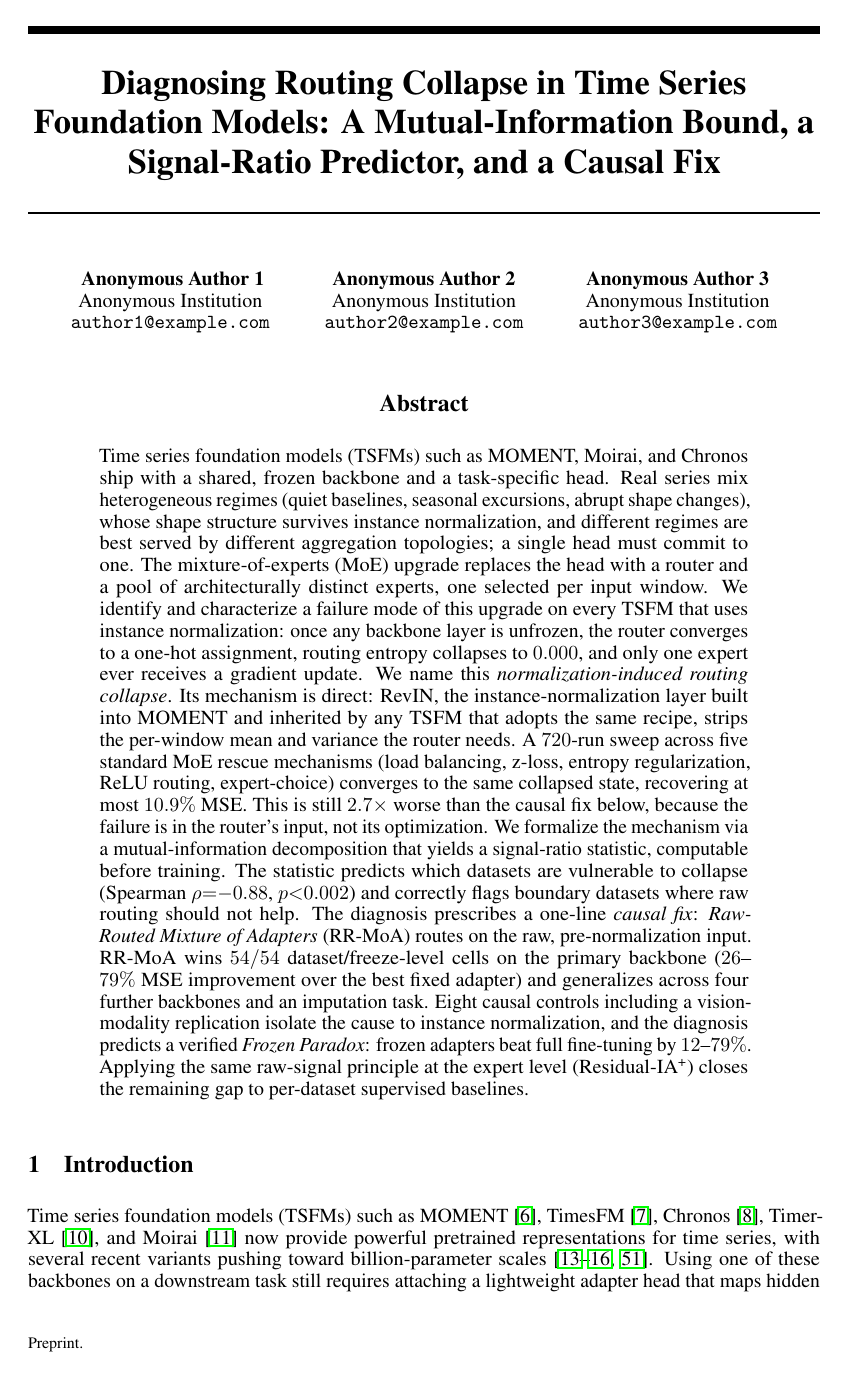
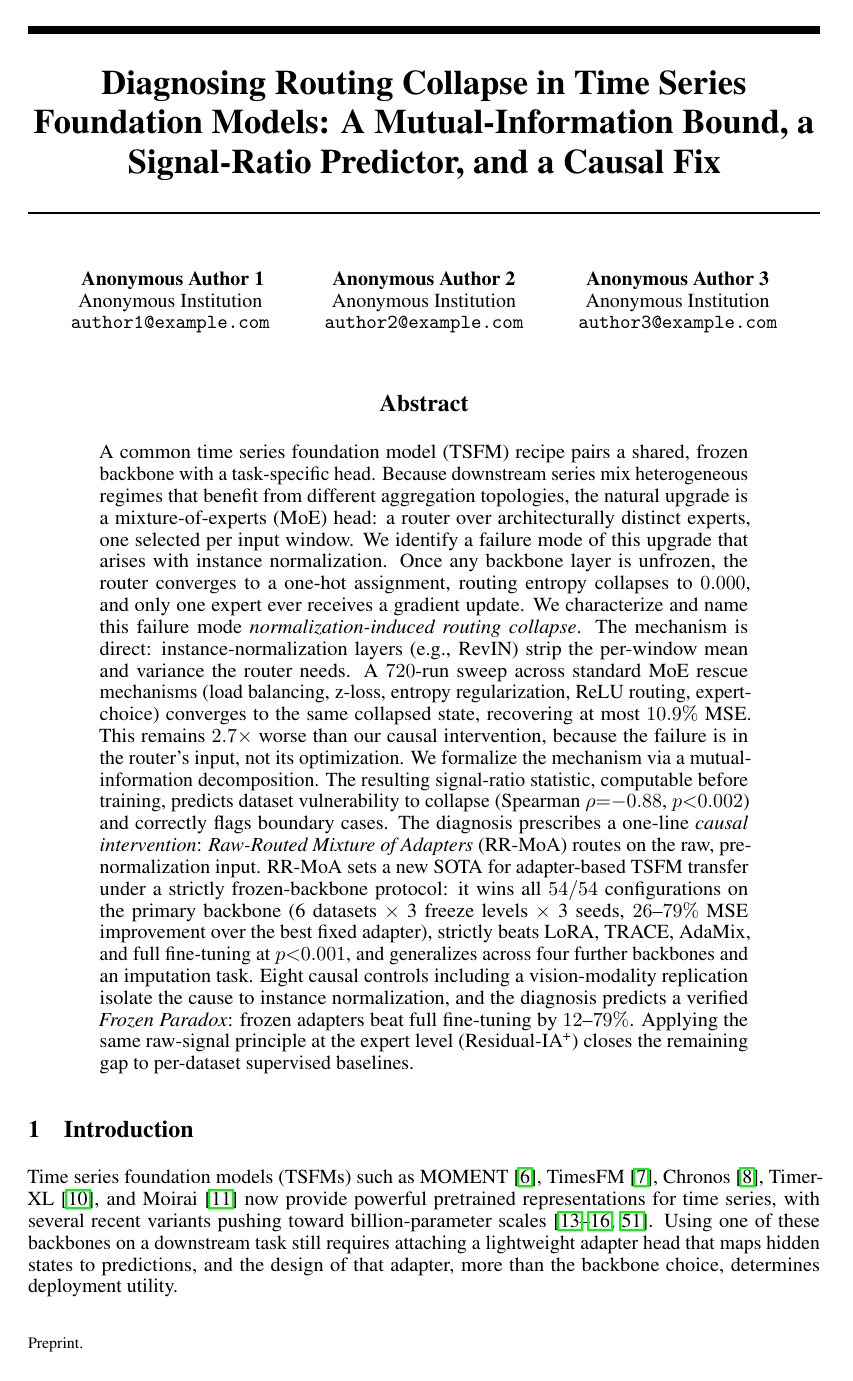
Before and after one commit to henryph24/neuralips26, a LaTeX paper (main.tex): page 1 of 48 before the commit and page 1 of 47 after it. Compiled offline with pdfLaTeX.

Commit message:
style(abstract): tighten prose, scope SOTA claim, drop universal phrasing
- Replace "TSFMs such as MOMENT, Moirai, Chronos" with class-scoped recipe
  framing, dropping enumeration of model names from the opener.
- Remove "every TSFM that uses instance normalization" universal claim;
  reframe as "a failure mode that arises with instance normalization".
- Drop "RevIN ... built into MOMENT and inherited by any TSFM that adopts
  the same recipe"; generalize to "instance-normalization layers (e.g., RevIN)".
- Strengthen the naming sentence ("We characterize and name this failure
  mode") to flag empirical characterization alongside terminology.
- Replace "causal fix" with "causal intervention" (both occurrences) and
  remove the deictic "the causal fix below".
- Add scoped SOTA claim: "RR-MoA sets a new SOTA for adapter-based TSFM
  transfer under a strictly frozen-backbone protocol", grounded in 54/54
  wins decomposed as 6 datasets x 3 freeze x 3 seeds, with the comparison
  set named (LoRA, TRACE, AdaMix, full FT; p<0.001). The "frozen-backbone
  protocol" qualifier guards against the TRACE protocol mismatch (our
  re-impl is frozen, original TRACE is LoRA-on-backbone) and against
  AdaMixT / data-mixture LoRA (which permit backbone updates and lie
  outside this scope).
- Split the long signal-ratio sentence into two cleaner ones.

Word count drops from ~470 to ~330; all numeric claims preserved verbatim.
PDF rebuilds clean at 47 pages.

Entire-Checkpoint: 253f52f31d31

```diff
--- a/main.tex
+++ b/main.tex
@@ -55,7 +55,7 @@
 \maketitle
 
 \begin{abstract}
-Time series foundation models (TSFMs) such as MOMENT, Moirai, and Chronos ship with a shared, frozen backbone and a task-specific head. Real series mix heterogeneous regimes (quiet baselines, seasonal excursions, abrupt shape changes), whose shape structure survives instance normalization, and different regimes are best served by different aggregation topologies; a single head must commit to one. The mixture-of-experts (MoE) upgrade replaces the head with a router and a pool of architecturally distinct experts, one selected per input window. We identify and characterize a failure mode of this upgrade on every TSFM that uses instance normalization: once any backbone layer is unfrozen, the router converges to a one-hot assignment, routing entropy collapses to $0.000$, and only one expert ever receives a gradient update. We name this \emph{normalization-induced routing collapse}. Its mechanism is direct: RevIN, the instance-normalization layer built into MOMENT and inherited by any TSFM that adopts the same recipe, strips the per-window mean and variance the router needs. A $720$-run sweep across five standard MoE rescue mechanisms (load balancing, z-loss, entropy regularization, ReLU routing, expert-choice) converges to the same collapsed state, recovering at most $10.9\%$ MSE. This is still $2.7\times$ worse than the causal fix below, because the failure is in the router's input, not its optimization. We formalize the mechanism via a mutual-information decomposition that yields a signal-ratio statistic, computable before training. The statistic predicts which datasets are vulnerable to collapse (Spearman $\rho{=}{-}0.88$, $p{<}0.002$) and correctly flags boundary datasets where raw routing should not help. The diagnosis prescribes a one-line \emph{causal fix}: \emph{Raw-Routed Mixture of Adapters} (RR-MoA) routes on the raw, pre-normalization input. RR-MoA wins $54/54$ dataset/freeze-level cells on the primary backbone ($26$--$79\%$ MSE improvement over the best fixed adapter) and generalizes across four further backbones and an imputation task. Eight causal controls including a vision-modality replication isolate the cause to instance normalization, and the diagnosis predicts a verified \emph{Frozen Paradox}: frozen adapters beat full fine-tuning by $12$--$79\%$. Applying the same raw-signal principle at the expert level (Residual-IA\textsuperscript{+}) closes the remaining gap to per-dataset supervised baselines.
+A common time series foundation model (TSFM) recipe pairs a shared, frozen backbone with a task-specific head. Because downstream series mix heterogeneous regimes that benefit from different aggregation topologies, the natural upgrade is a mixture-of-experts (MoE) head: a router over architecturally distinct experts, one selected per input window. We identify a failure mode of this upgrade that arises with instance normalization. Once any backbone layer is unfrozen, the router converges to a one-hot assignment, routing entropy collapses to $0.000$, and only one expert ever receives a gradient update. We characterize and name this failure mode \emph{normalization-induced routing collapse}. The mechanism is direct: instance-normalization layers (e.g., RevIN) strip the per-window mean and variance the router needs. A $720$-run sweep across standard MoE rescue mechanisms (load balancing, z-loss, entropy regularization, ReLU routing, expert-choice) converges to the same collapsed state, recovering at most $10.9\%$ MSE. This remains $2.7\times$ worse than our causal intervention, because the failure is in the router's input, not its optimization. We formalize the mechanism via a mutual-information decomposition. The resulting signal-ratio statistic, computable before training, predicts dataset vulnerability to collapse (Spearman $\rho{=}{-}0.88$, $p{<}0.002$) and correctly flags boundary cases. The diagnosis prescribes a one-line \emph{causal intervention}: \emph{Raw-Routed Mixture of Adapters} (RR-MoA) routes on the raw, pre-normalization input. RR-MoA sets a new SOTA for adapter-based TSFM transfer under a strictly frozen-backbone protocol: it wins all $54/54$ configurations on the primary backbone (6 datasets $\times$ 3 freeze levels $\times$ 3 seeds, $26$--$79\%$ MSE improvement over the best fixed adapter), strictly beats LoRA, TRACE, AdaMix, and full fine-tuning at $p{<}0.001$, and generalizes across four further backbones and an imputation task. Eight causal controls including a vision-modality replication isolate the cause to instance normalization, and the diagnosis predicts a verified \emph{Frozen Paradox}: frozen adapters beat full fine-tuning by $12$--$79\%$. Applying the same raw-signal principle at the expert level (Residual-IA\textsuperscript{+}) closes the remaining gap to per-dataset supervised baselines.
 \end{abstract}
 
 \section{Introduction}
```
